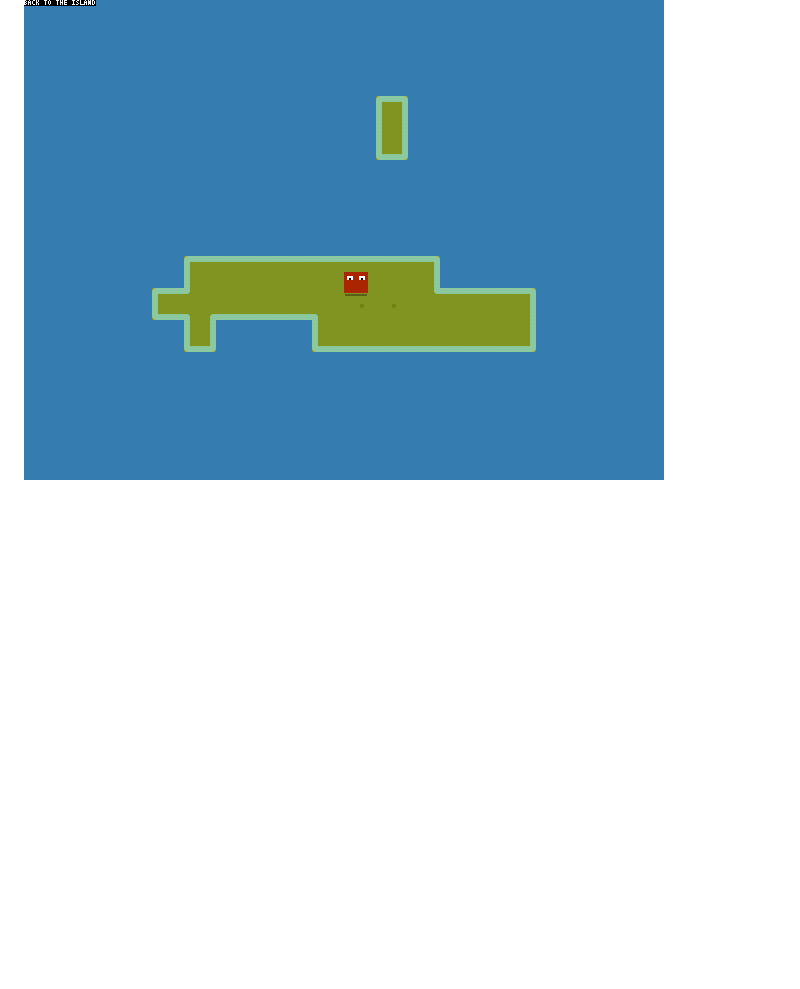
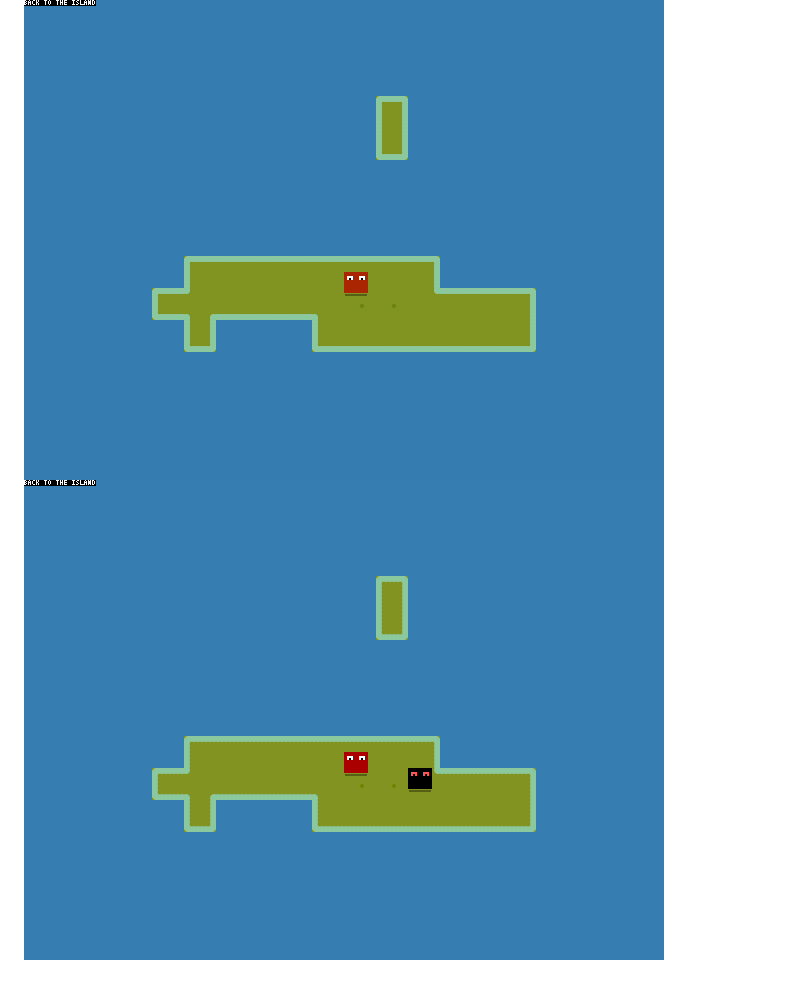
Before and after one commit to ajbkr/back, a Markdown page: README.md, the part around the change. Drawn GitHub-style; pictures changed too: screenshots/018.png (added); blank space fills up the shorter version.

Commit message:
Update README and add screenshot

```diff
--- a/README.md
+++ b/README.md
@@ -46,3 +46,4 @@ Screenshots
 ![Alternative palette colours](screenshots/015.png "Alternative palette colours")
 ![Seeded PRNG for island creation](screenshots/016.png "Seeded PRNG for island creation")
 ![Eyes](screenshots/017.png "Eyes")
+![Initial enemy](screenshots/018.png "Initial enemy")
```
